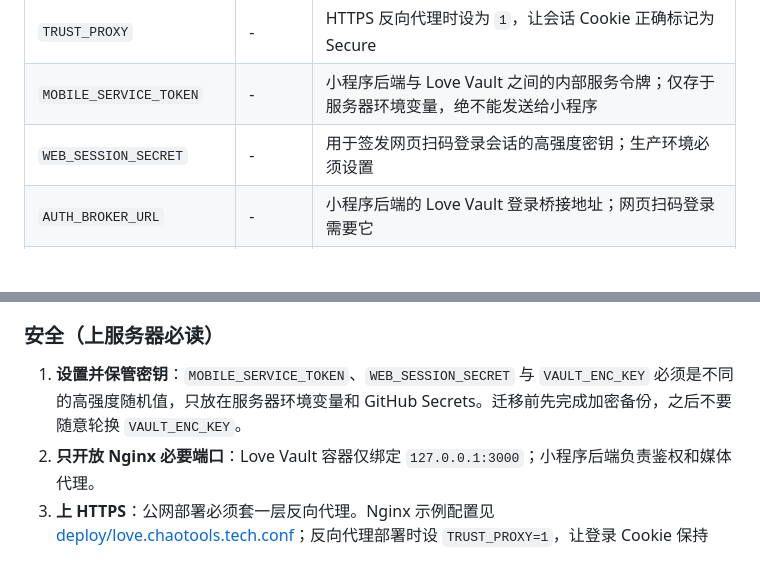
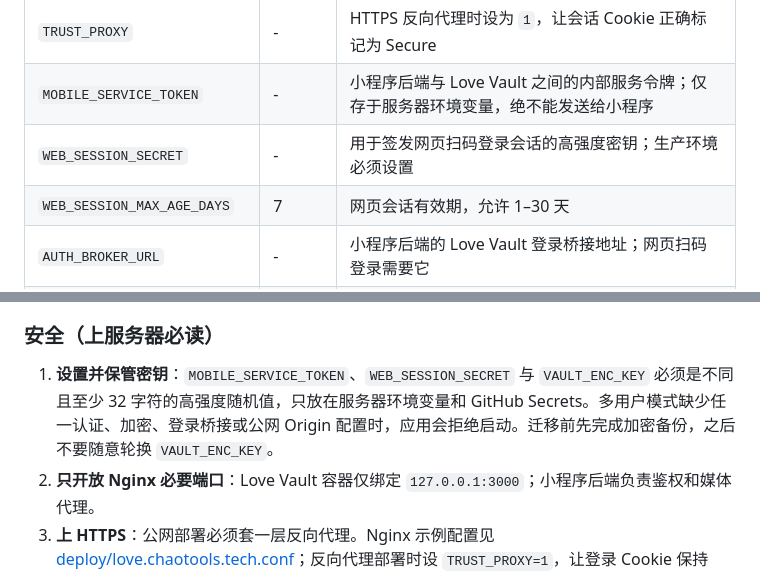
Before and after one commit to chaotools/love-vault, a Markdown page: README.md, 2 parts joined by grey strips. GitHub-like rendering; blank space fills up the shorter version.

Commit message:
docs: explain fail-fast configuration and session duration

```diff
--- a/README.md
+++ b/README.md
@@ -86,6 +86,7 @@ pm2 save && pm2 startup
 | `TRUST_PROXY` | - | HTTPS 反向代理时设为 `1`，让会话 Cookie 正确标记为 Secure |
 | `MOBILE_SERVICE_TOKEN` | - | 小程序后端与 Love Vault 之间的内部服务令牌；仅存于服务器环境变量，绝不能发送给小程序 |
 | `WEB_SESSION_SECRET` | - | 用于签发网页扫码登录会话的高强度密钥；生产环境必须设置 |
+| `WEB_SESSION_MAX_AGE_DAYS` | 7 | 网页会话有效期，允许 1–30 天 |
 | `AUTH_BROKER_URL` | - | 小程序后端的 Love Vault 登录桥接地址；网页扫码登录需要它 |
 | `LEGACY_USER_ID` | - | 可选。将旧版 `data/` 根目录数据迁移至指定 UUID 用户目录；迁移可恢复且不会覆盖已有文件 |
 | `PUBLIC_ORIGIN` | - | 公网网页地址，例如 `https://love.chaotools.tech`；生产环境用于严格 CSRF Origin 校验 |
@@ -106,7 +107,7 @@ AI 会通过受限工具记录结构化信息，而不是让模型直接写文
 
 ### 安全（上服务器必读）
 
-1. **设置并保管密钥**：`MOBILE_SERVICE_TOKEN`、`WEB_SESSION_SECRET` 与 `VAULT_ENC_KEY` 必须是不同的高强度随机值，只放在服务器环境变量和 GitHub Secrets。迁移前先完成加密备份，之后不要随意轮换 `VAULT_ENC_KEY`。
+1. **设置并保管密钥**：`MOBILE_SERVICE_TOKEN`、`WEB_SESSION_SECRET` 与 `VAULT_ENC_KEY` 必须是不同且至少 32 字符的高强度随机值，只放在服务器环境变量和 GitHub Secrets。多用户模式缺少任一认证、加密、登录桥接或公网 Origin 配置时，应用会拒绝启动。迁移前先完成加密备份，之后不要随意轮换 `VAULT_ENC_KEY`。
 2. **只开放 Nginx 必要端口**：Love Vault 容器仅绑定 `127.0.0.1:3000`；小程序后端负责鉴权和媒体代理。
 3. **上 HTTPS**：公网部署必须套一层反向代理。Nginx 示例配置见 [deploy/love.chaotools.tech.conf](deploy/love.chaotools.tech.conf)；反向代理部署时设 `TRUST_PROXY=1`，让登录 Cookie 保持 `Secure`。
 
```
